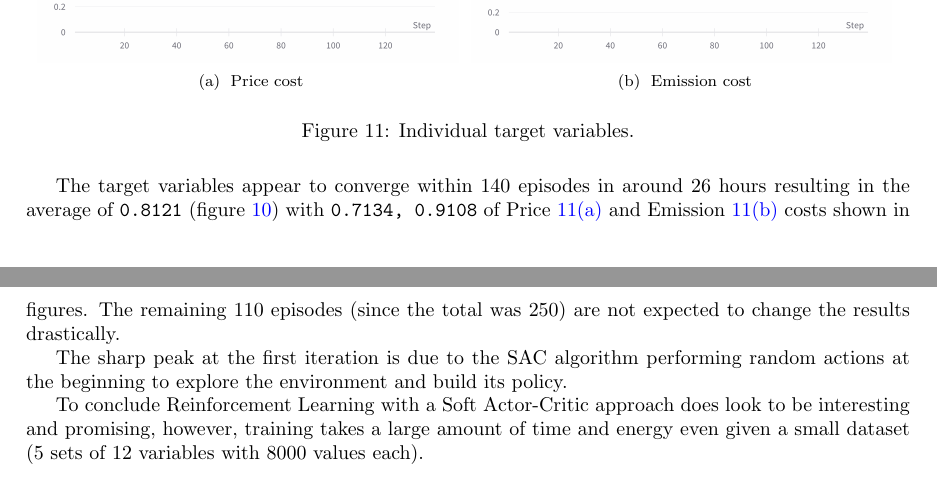
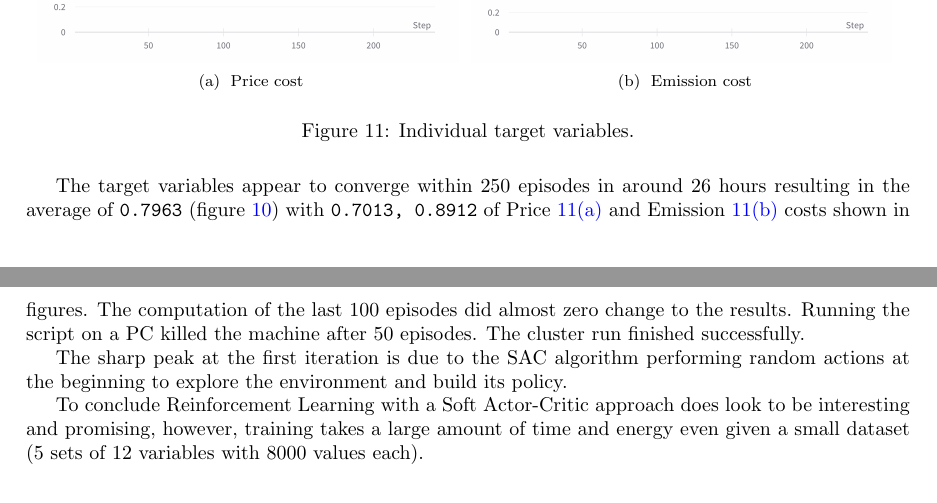
Before and after one commit to RaOneK/math509Final2022, a LaTeX paper (REPORT/Report.tex): two parts of pages 11 and 12 of 12, joined at a grey line, cut so that both start at the same text. Compiled offline with pdfLaTeX.

Commit message:
250 episodes data added

```diff
--- a/REPORT/Report.tex
+++ b/REPORT/Report.tex
@@ -444,7 +444,7 @@ The power consumption (figure~\ref{fig:gpu-pow1}-\ref{fig:gpu-pow2}) of the Grap
 		\caption{Individual target variables.}
 	\end{figure}
 
-The target variables appear to converge within 140 episodes in around 26 hours resulting in the average of \verb!0.8121! (figure~\ref{fig:pe-avg}) with \verb!0.7134, 0.9108! of Price~\ref{fig:p-cost} and Emission~\ref{fig:e-cost} costs shown in figures. The remaining 110 episodes (since the total was 250) are not expected to change the results drastically.
+The target variables appear to converge within 250 episodes in around 26 hours resulting in the average of \verb!0.7963! (figure~\ref{fig:pe-avg}) with \verb!0.7013, 0.8912! of Price~\ref{fig:p-cost} and Emission~\ref{fig:e-cost} costs shown in figures. The computation of the last 100 episodes did almost zero change to the results. Running the script on a PC killed the machine after 50 episodes. The cluster run finished successfully.
 
 The sharp peak at the first iteration is due to the SAC algorithm performing random actions at the beginning to explore the environment and build its policy.
 
```
Also changed, not shown: REPORT/eCostGPU.png, REPORT/pCostGPU.png, REPORT/peAvgGPU.png, 1 other file.
